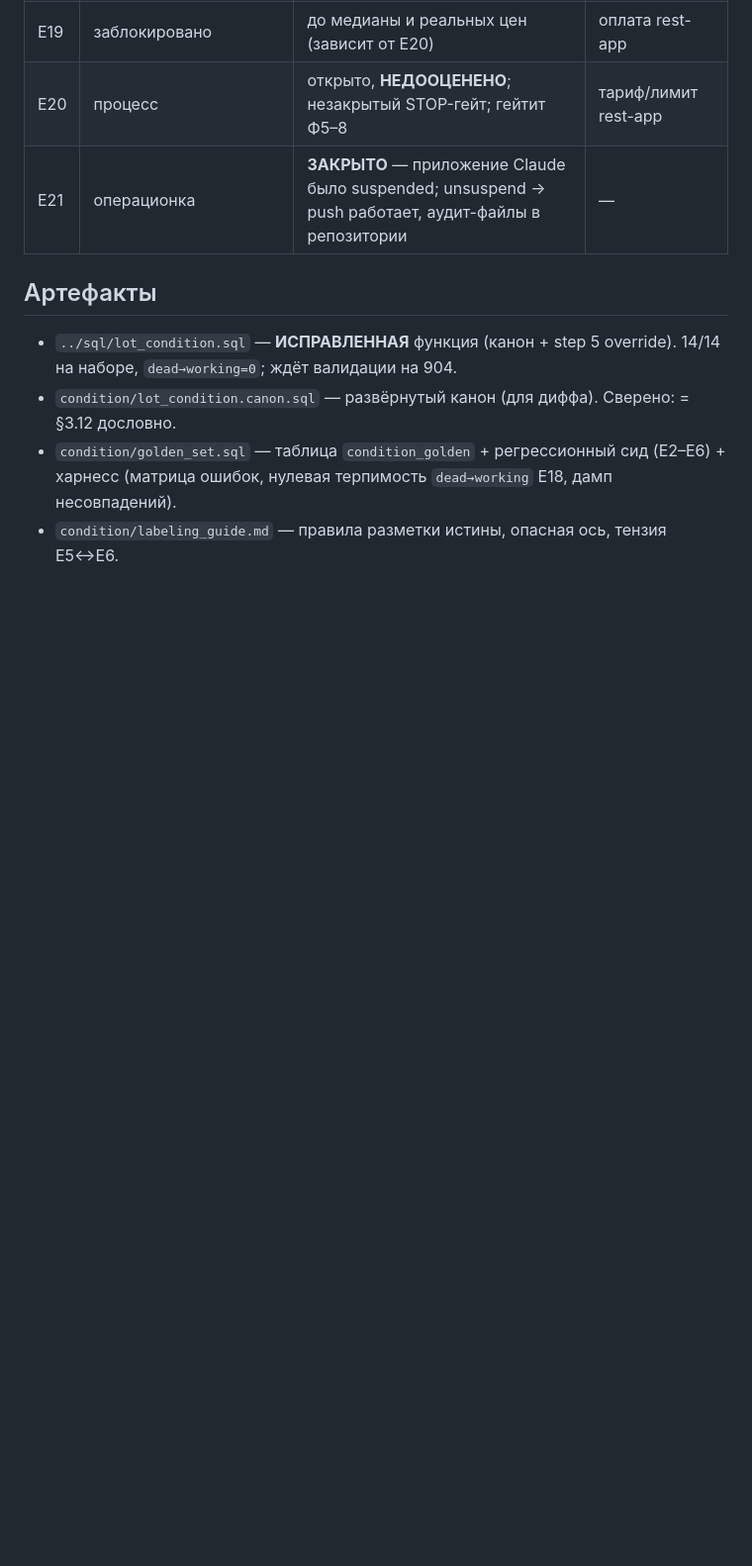
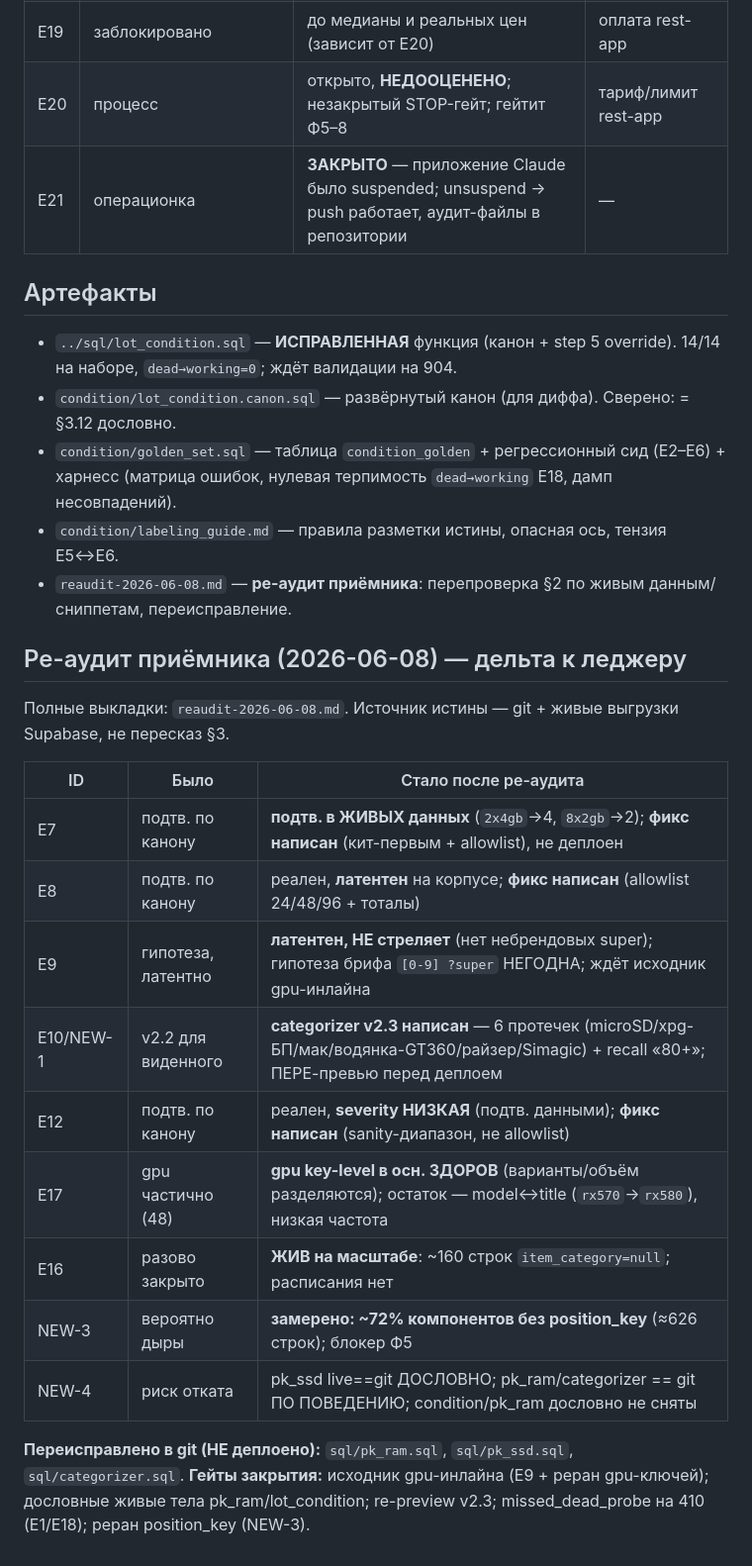
Before and after one commit to resutomaru/-, a Markdown page: audit/README.md, the part around the change. Shown at 99% size. GitHub-like rendering; blank space fills up the shorter version.

```diff
--- a/audit/README.md
+++ b/audit/README.md
@@ -46,3 +46,23 @@
 - `condition/golden_set.sql` — таблица `condition_golden` + регрессионный сид (E2–E6) + харнесс
   (матрица ошибок, нулевая терпимость `dead→working` E18, дамп несовпадений).
 - `condition/labeling_guide.md` — правила разметки истины, опасная ось, тензия E5↔E6.
+- `reaudit-2026-06-08.md` — **ре-аудит приёмника**: перепроверка §2 по живым данным/сниппетам, переисправление.
+
+## Ре-аудит приёмника (2026-06-08) — дельта к леджеру
+
+Полные выкладки: `reaudit-2026-06-08.md`. Источник истины — git + живые выгрузки Supabase, не пересказ §3.
+
+| ID | Было | Стало после ре-аудита |
+|----|------|------------------------|
+| E7  | подтв. по канону | **подтв. в ЖИВЫХ данных** (`2x4gb`→4, `8x2gb`→2); **фикс написан** (кит-первым + allowlist), не деплоен |
+| E8  | подтв. по канону | реален, **латентен** на корпусе; **фикс написан** (allowlist 24/48/96 + тоталы) |
+| E9  | гипотеза, латентно | **латентен, НЕ стреляет** (нет небрендовых super); гипотеза брифа `[0-9] ?super` НЕГОДНА; ждёт исходник gpu-инлайна |
+| E10/NEW-1 | v2.2 для виденного | **categorizer v2.3 написан** — 6 протечек (microSD/xpg-БП/мак/водянка-GT360/райзер/Simagic) + recall «80+»; ПЕРЕ-превью перед деплоем |
+| E12 | подтв. по канону | реален, **severity НИЗКАЯ** (подтв. данными); **фикс написан** (sanity-диапазон, не allowlist) |
+| E17 | gpu частично (48) | **gpu key-level в осн. ЗДОРОВ** (варианты/объём разделяются); остаток — model↔title (`rx570`→`rx580`), низкая частота |
+| E16 | разово закрыто | **ЖИВ на масштабе**: ~160 строк `item_category=null`; расписания нет |
+| NEW-3 | вероятно дыры | **замерено: ~72% компонентов без position_key** (≈626 строк); блокер Ф5 |
+| NEW-4 | риск отката | pk_ssd live==git ДОСЛОВНО; pk_ram/categorizer == git ПО ПОВЕДЕНИЮ; condition/pk_ram дословно не сняты |
+
+**Переисправлено в git (НЕ деплоено):** `sql/pk_ram.sql`, `sql/pk_ssd.sql`, `sql/categorizer.sql`.
+**Гейты закрытия:** исходник gpu-инлайна (E9 + реран gpu-ключей); дословные живые тела pk_ram/lot_condition; re-preview v2.3; missed_dead_probe на 410 (E1/E18); реран position_key (NEW-3).
```
Also changed, not shown: audit/reaudit-2026-06-08.md (added, +85 -0 lines).
